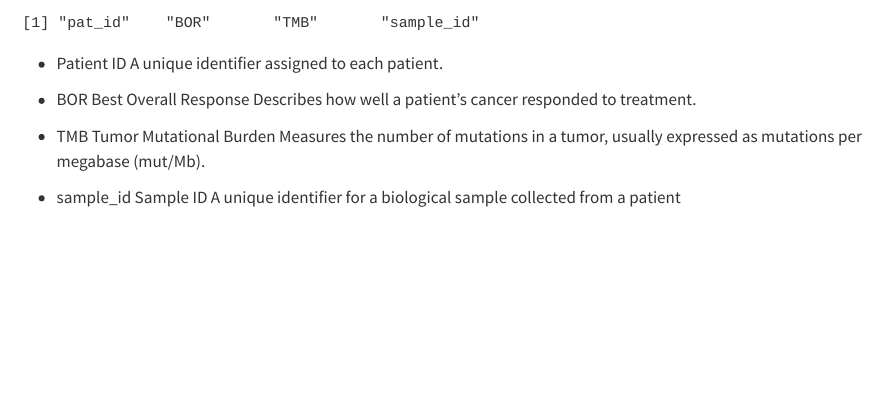
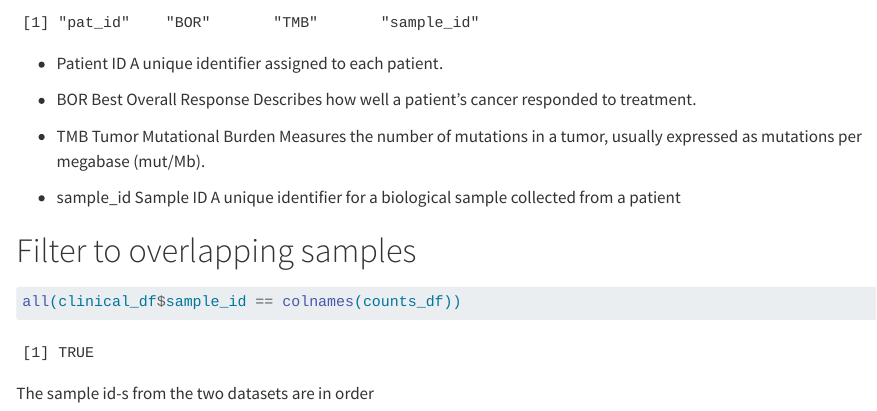
Before and after one commit to DizzyForest/CPM-Final-Project, a Quarto document (s263479.qmd): the page in a window 1100 px wide, from 9470 px down. Rendered offline with R 4.5, knitr and Pandoc in place of Quarto, with nearby package versions; some code elsewhere in the file could not run offline.

Commit message:
Filtering - s263479

````diff
--- a/s263479.qmd
+++ b/s263479.qmd
@@ -97,3 +97,11 @@ colnames(clinical_df)
 -   TMB Tumor Mutational Burden Measures the number of mutations in a tumor, usually expressed as mutations per megabase (mut/Mb).
 
 -   sample_id Sample ID A unique identifier for a biological sample collected from a patient
+
+# Filter to overlapping samples
+
+```{r}
+all(clinical_df$sample_id == colnames(counts_df))
+```
+
+The sample id-s from the two datasets are in order
````
